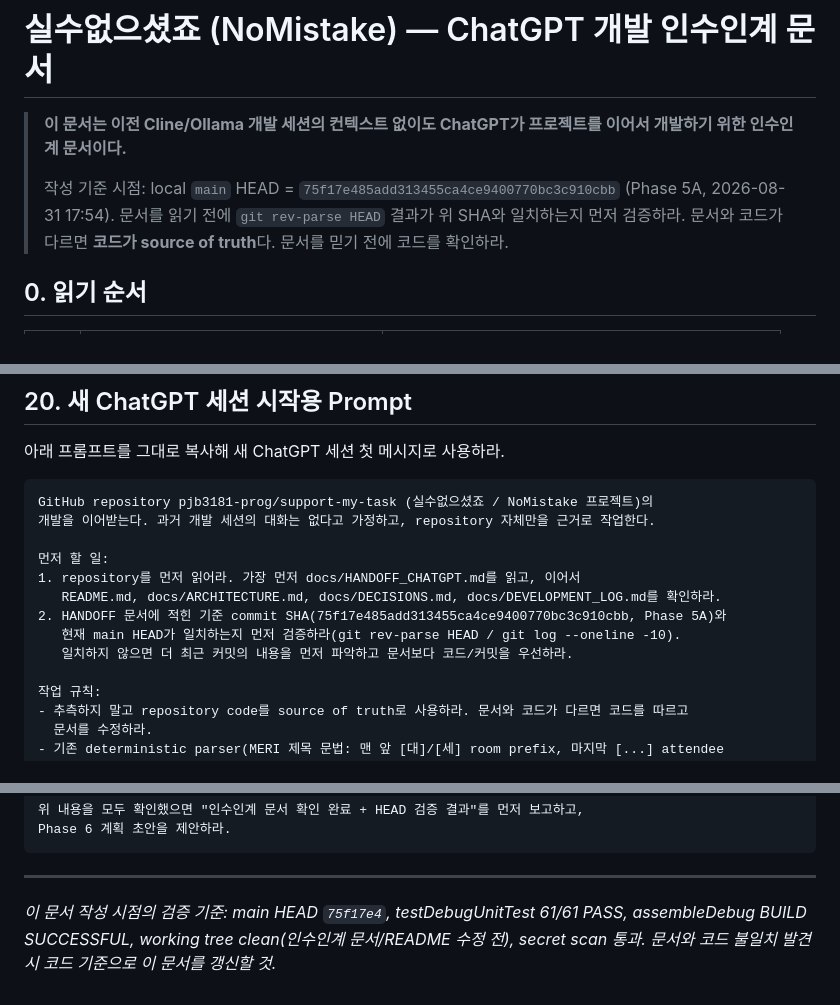
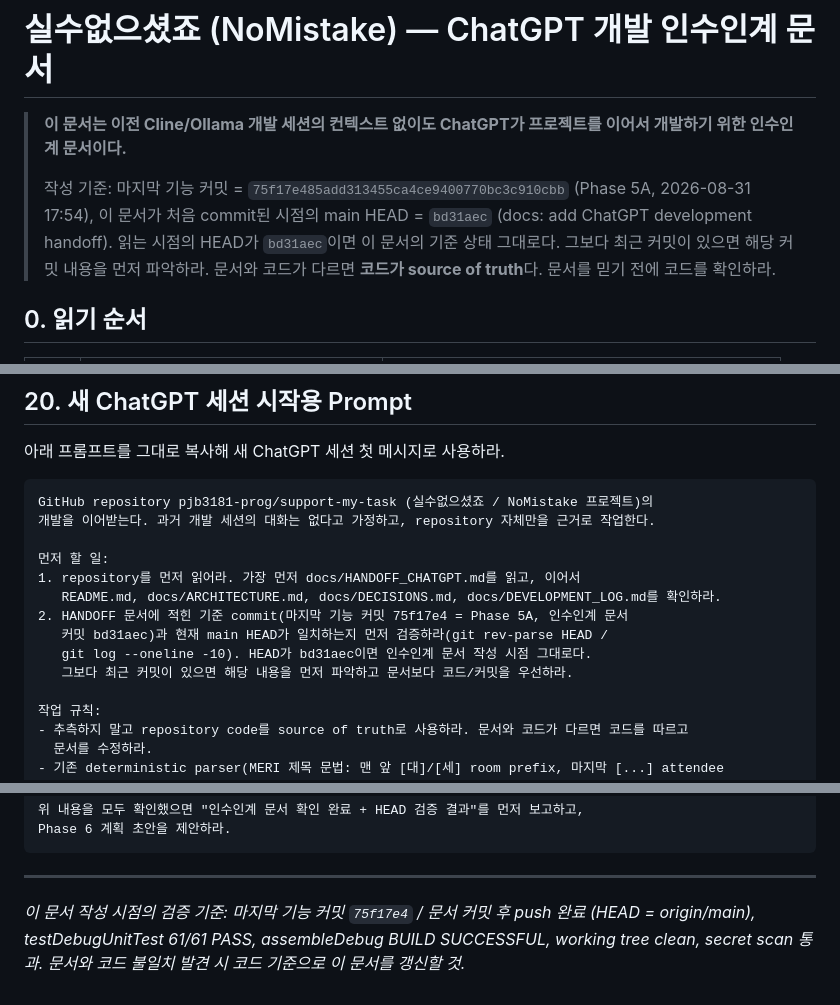
Before and after one commit to pjb3181-prog/support-my-task, a Markdown page: docs/HANDOFF_CHATGPT.md, 3 parts joined by grey strips. Drawn GitHub-style.

Commit message:
docs: clarify handoff baseline commits in HANDOFF_CHATGPT

```diff
--- a/docs/HANDOFF_CHATGPT.md
+++ b/docs/HANDOFF_CHATGPT.md
@@ -2,8 +2,10 @@
 
 > **이 문서는 이전 Cline/Ollama 개발 세션의 컨텍스트 없이도 ChatGPT가 프로젝트를 이어서 개발하기 위한 인수인계 문서이다.**
 >
-> 작성 기준 시점: local `main` HEAD = `75f17e485add313455ca4ce9400770bc3c910cbb` (Phase 5A, 2026-08-31 17:54).
-> 문서를 읽기 전에 `git rev-parse HEAD` 결과가 위 SHA와 일치하는지 먼저 검증하라.
+> 작성 기준: 마지막 기능 커밋 = `75f17e485add313455ca4ce9400770bc3c910cbb` (Phase 5A, 2026-08-31 17:54),
+> 이 문서가 처음 commit된 시점의 main HEAD = `bd31aec` (docs: add ChatGPT development handoff).
+> 읽는 시점의 HEAD가 `bd31aec`이면 이 문서의 기준 상태 그대로다. 그보다 최근 커밋이 있으면
+> 해당 커밋 내용을 먼저 파악하라.
 > 문서와 코드가 다르면 **코드가 source of truth**다. 문서를 믿기 전에 코드를 확인하라.
 
 ## 0. 읽기 순서
@@ -577,9 +579,10 @@ GitHub repository pjb3181-prog/support-my-task (실수없으셨죠 / NoMistake
 먼저 할 일:
 1. repository를 먼저 읽어라. 가장 먼저 docs/HANDOFF_CHATGPT.md를 읽고, 이어서
    README.md, docs/ARCHITECTURE.md, docs/DECISIONS.md, docs/DEVELOPMENT_LOG.md를 확인하라.
-2. HANDOFF 문서에 적힌 기준 commit SHA(75f17e485add313455ca4ce9400770bc3c910cbb, Phase 5A)와
-   현재 main HEAD가 일치하는지 먼저 검증하라(git rev-parse HEAD / git log --oneline -10).
-   일치하지 않으면 더 최근 커밋의 내용을 먼저 파악하고 문서보다 코드/커밋을 우선하라.
+2. HANDOFF 문서에 적힌 기준 commit(마지막 기능 커밋 75f17e4 = Phase 5A, 인수인계 문서
+   커밋 bd31aec)과 현재 main HEAD가 일치하는지 먼저 검증하라(git rev-parse HEAD /
+   git log --oneline -10). HEAD가 bd31aec이면 인수인계 문서 작성 시점 그대로다.
+   그보다 최근 커밋이 있으면 해당 내용을 먼저 파악하고 문서보다 코드/커밋을 우선하라.
 
 작업 규칙:
 - 추측하지 말고 repository code를 source of truth로 사용하라. 문서와 코드가 다르면 코드를 따르고
@@ -607,6 +610,6 @@ Phase 6 계획 초안을 제안하라.
 
 ---
 
-*이 문서 작성 시점의 검증 기준: main HEAD `75f17e4`, testDebugUnitTest 61/61 PASS,
-assembleDebug BUILD SUCCESSFUL, working tree clean(인수인계 문서/README 수정 전),
-secret scan 통과. 문서와 코드 불일치 발견 시 코드 기준으로 이 문서를 갱신할 것.*
+*이 문서 작성 시점의 검증 기준: 마지막 기능 커밋 `75f17e4` / 문서 커밋 후 push 완료
+(HEAD = origin/main), testDebugUnitTest 61/61 PASS, assembleDebug BUILD SUCCESSFUL,
+working tree clean, secret scan 통과. 문서와 코드 불일치 발견 시 코드 기준으로 이 문서를 갱신할 것.*
```
